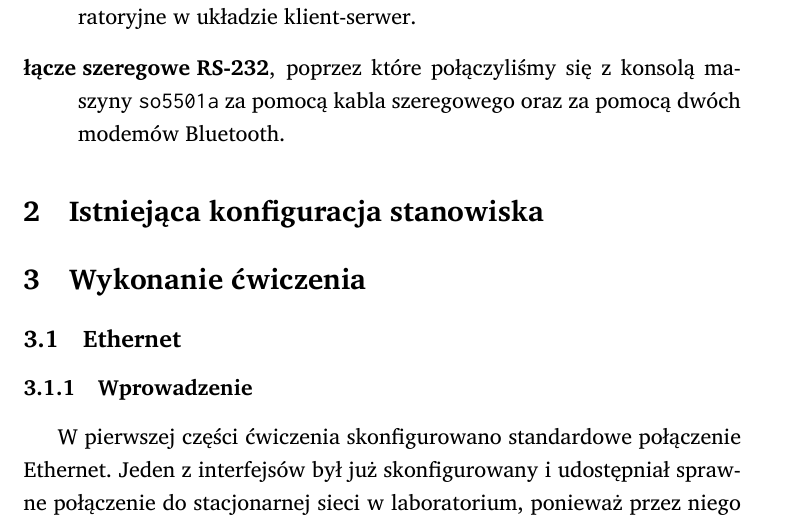
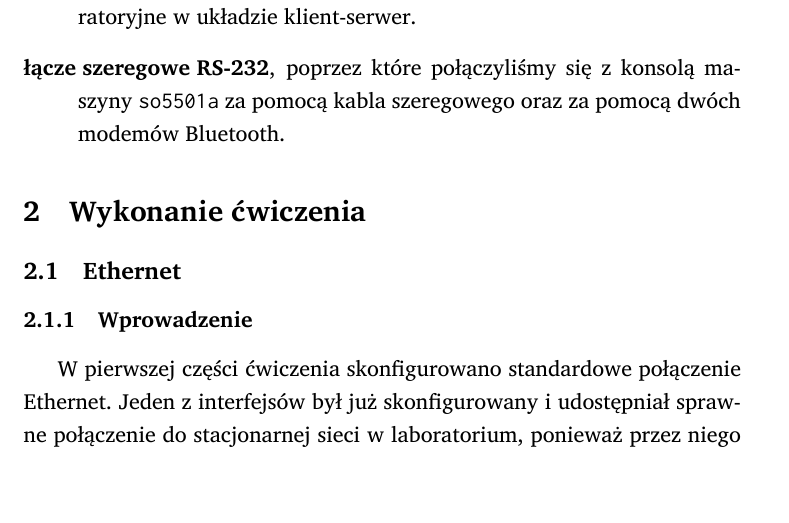
Before and after one commit to student-tomasz/skl-sprawozdanie-interfejsy, a LaTeX document (sprawozdanie-interfejsy.tex): part of page 2 of 14, cut so that both start at the same text, the shorter picture padded with empty space. Compiled offline with XeLaTeX; a missing font is replaced by an installed copy or a similar font.

Commit message:
Usuń miejsce na rozdział o stałej konfiguracji maszyn laboratoryjnych
Wszystko co zastajemy na maszynie zostało opisane we wstępie do ethernetu.

```diff
--- a/sprawozdanie-interfejsy.tex
+++ b/sprawozdanie-interfejsy.tex
@@ -30,10 +30,8 @@ przetestować kilka interfejsów sieciowych w systemie \bsd. Spośród dostępny
 \end{description}
 
 
-\section{Istniejąca konfiguracja stanowiska}
+\section{Wykonanie ćwiczenia}
 
-
-\section{Wykonanie ćwiczenia}
 \input{./tex/ethernet.tex}
 \input{./tex/bluetooth.tex}
 \input{./tex/rs232.tex}
```
